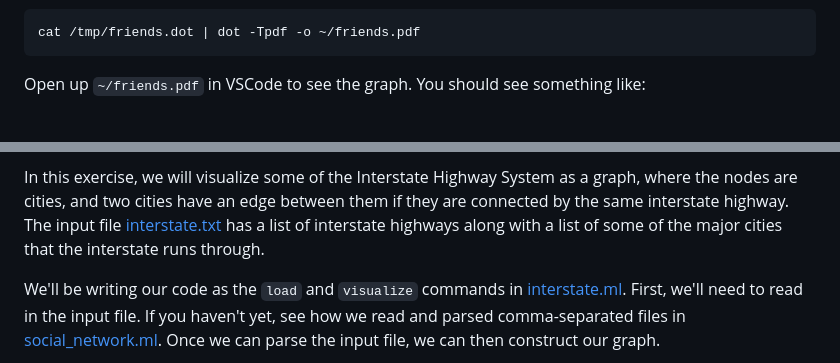
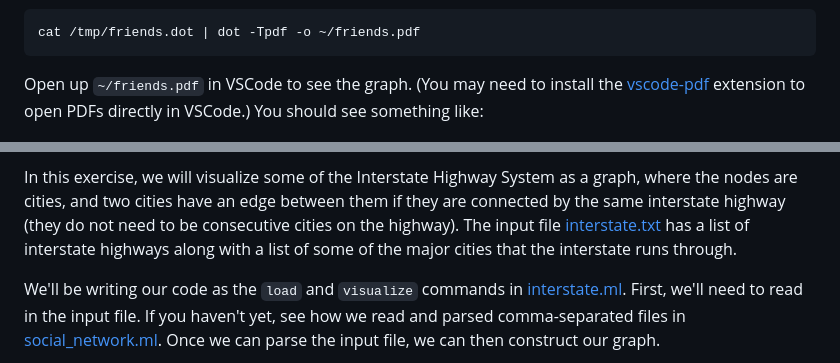
Before and after one commit to sinjinablueshirt/wiki-game, a Markdown page: README.md, 2 parts joined by grey strips. GitHub-like rendering.

````diff
--- a/README.md
+++ b/README.md
@@ -320,7 +320,9 @@ Then, you can render the outputted DOT file as a PDF:
 cat /tmp/friends.dot | dot -Tpdf -o ~/friends.pdf
 ```
 
-Open up `~/friends.pdf` in VSCode to see the graph. You should see something like:
+Open up `~/friends.pdf` in VSCode to see the graph. (You may need to install the
+[vscode-pdf](https://marketplace.visualstudio.com/items?itemName=tomoki1207.pdf) extension
+to open PDFs directly in VSCode.) You should see something like:
 
 <center>
 <img src="./images/friends.png" width="500">
@@ -348,9 +350,9 @@ Columbia and some territories.
 
 In this exercise, we will visualize some of the Interstate Highway System as a graph,
 where the nodes are cities, and two cities have an edge between them if they are connected
-by the same interstate highway. The input file
-[interstate.txt](./resources/interstate.txt) has a list of interstate highways along with
-a list of some of the major cities that the interstate runs through.
+by the same interstate highway (they do not need to be consecutive cities on the highway).
+The input file [interstate.txt](./resources/interstate.txt) has a list of interstate highways
+along with a list of some of the major cities that the interstate runs through.
 
 We'll be writing our code as the `load` and `visualize` commands in
 [interstate.ml](./src/interstate.ml). First, we'll need to read in the input file. If you
````
